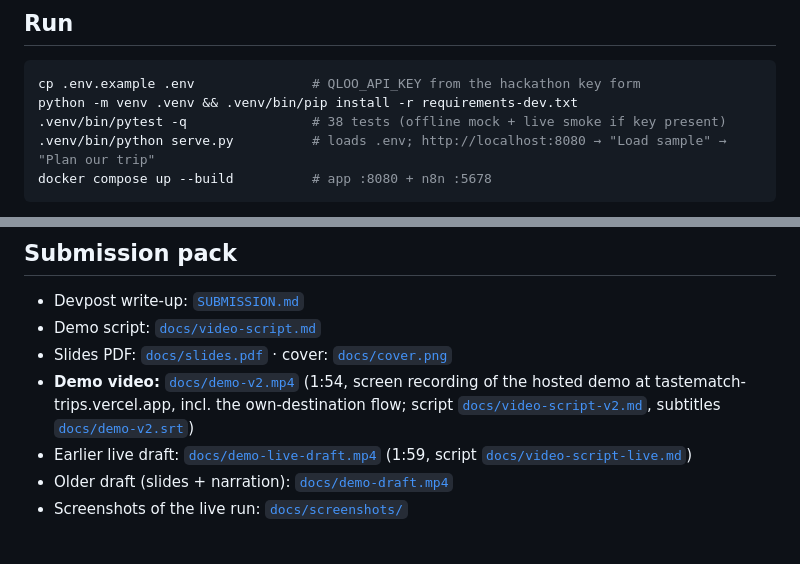
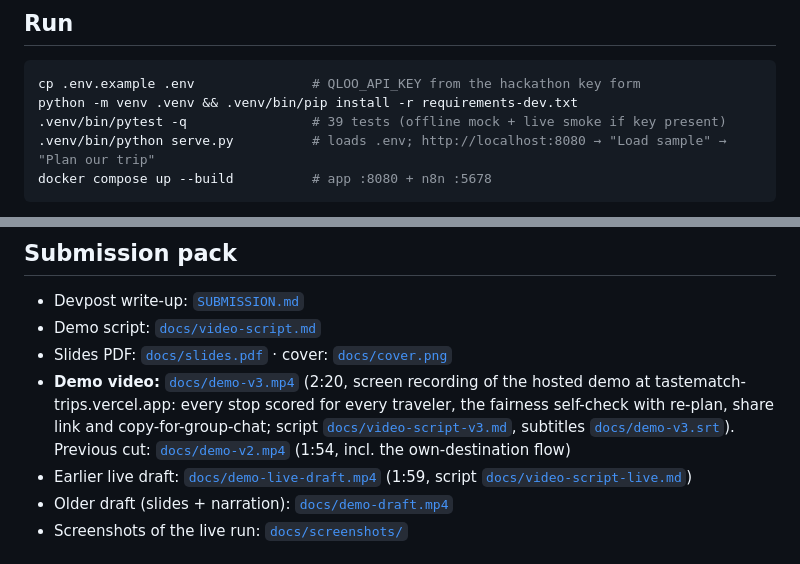
Before and after one commit to heavycastles/tastematch-trips, a Markdown page: README.md, 2 parts joined by grey strips. Rendered like a GitHub page.

Commit message:
Demo video v3: stop-level scores, fairness self-check, share link
Recorded on the hosted demo; subtitles, cover and script included.

````diff
--- a/README.md
+++ b/README.md
@@ -124,7 +124,7 @@ bounded retry on HTTP 429, typed errors (rate limit / timeout / bad location / u
 ```bash
 cp .env.example .env               # QLOO_API_KEY from the hackathon key form
 python -m venv .venv && .venv/bin/pip install -r requirements-dev.txt
-.venv/bin/pytest -q                # 38 tests (offline mock + live smoke if key present)
+.venv/bin/pytest -q                # 39 tests (offline mock + live smoke if key present)
 .venv/bin/python serve.py          # loads .env; http://localhost:8080 → "Load sample" → "Plan our trip"
 docker compose up --build          # app :8080 + n8n :5678
 ```
@@ -152,7 +152,7 @@ POST /api/plan
 - Devpost write-up: [`SUBMISSION.md`](SUBMISSION.md)
 - Demo script: [`docs/video-script.md`](docs/video-script.md)
 - Slides PDF: [`docs/slides.pdf`](docs/slides.pdf) · cover: [`docs/cover.png`](docs/cover.png)
-- **Demo video:** [`docs/demo-v2.mp4`](docs/demo-v2.mp4) (1:54, screen recording of the hosted demo at tastematch-trips.vercel.app, incl. the own-destination flow; script [`docs/video-script-v2.md`](docs/video-script-v2.md), subtitles [`docs/demo-v2.srt`](docs/demo-v2.srt))
+- **Demo video:** [`docs/demo-v3.mp4`](docs/demo-v3.mp4) (2:20, screen recording of the hosted demo at tastematch-trips.vercel.app: every stop scored for every traveler, the fairness self-check with re-plan, share link and copy-for-group-chat; script [`docs/video-script-v3.md`](docs/video-script-v3.md), subtitles [`docs/demo-v3.srt`](docs/demo-v3.srt)). Previous cut: [`docs/demo-v2.mp4`](docs/demo-v2.mp4) (1:54, incl. the own-destination flow)
 - Earlier live draft: [`docs/demo-live-draft.mp4`](docs/demo-live-draft.mp4) (1:59, script [`docs/video-script-live.md`](docs/video-script-live.md))
 - Older draft (slides + narration): [`docs/demo-draft.mp4`](docs/demo-draft.mp4)
 - Screenshots of the live run: [`docs/screenshots/`](docs/screenshots/)
````
Also changed, not shown: SUBMISSION.md (+4 -4 lines), docs/video-script-v3.md (added, +23 -0 lines), docs/demo-v3-cover.png (added), 2 other files.
